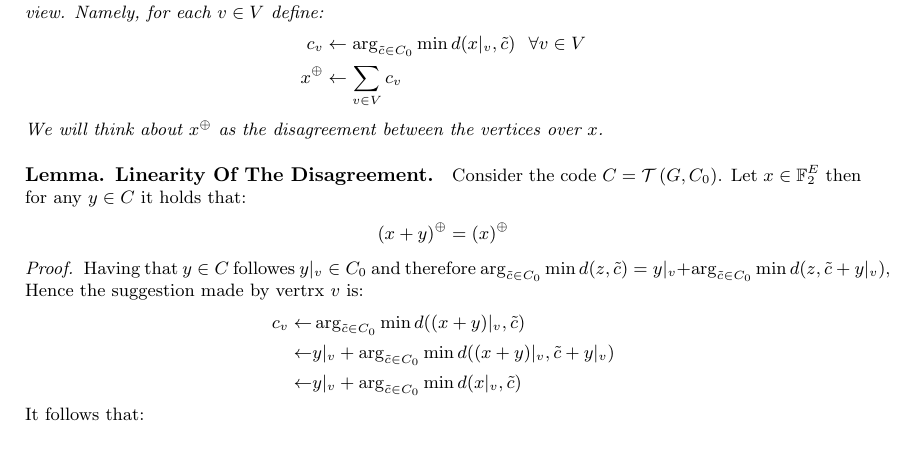
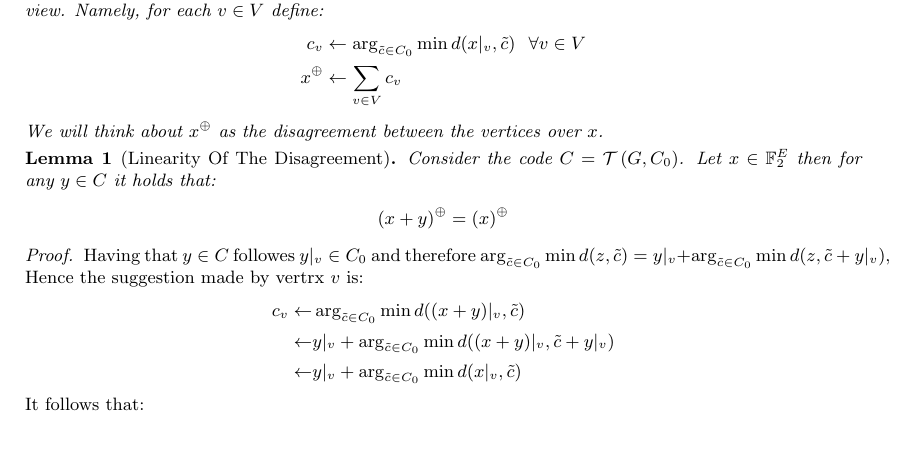
Before and after one commit to dudupo/Academic, a LaTeX paper (projects/NLTES_project/ltc_ldpc/ldpc_ltc.tex): part of page 4 of 11, cut so that both start at the same text. Compiled offline with pdfLaTeX.

Commit message:
compiling -Sat Feb  4 06:18:16 PM IST 2023

```diff
--- a/projects/NLTES_project/ltc_ldpc/ldpc_ltc.tex
+++ b/projects/NLTES_project/ltc_ldpc/ldpc_ltc.tex
@@ -86,12 +86,13 @@
 
 \end{definition}
 
-  \paragraph{Lemma. Linearity Of The Disagreement.} Consider the code $C = \Tann$. Let $ x \in \mathbb{F}_{2}^{E}$ then for any $ y \in C$ it holds that:
+\begin{lemma}[Linearity Of The Disagreement] \label{lemma:lin} Consider the code $C = \Tann$. Let $ x \in \mathbb{F}_{2}^{E}$ then for any $ y \in C$ it holds that:
   \begin{equation*}
     \begin{split}
       \left( x + y  \right)^{\oplus} = \left( x  \right)^{\oplus}
     \end{split}
   \end{equation*}
+\end{lemma}
   \begin{proof} Having that $y \in C$ followes $y|_v \in C_{0}$ and therefore $\arg_{ \tilde{c} \in C_{0}} \min{ d( z  , \tilde{c} ) } = y|_{v} + \arg_{ \tilde{c} \in C_{0}} \min{ d( z, \tilde{c} + y|_{v} ) } $, Hence the suggestion made by vertrx $v$ is:
   \begin{equation*}
     \begin{split}
```
Also changed, not shown: projects/pdfs/ldpc_ltc.pdf, projects/NLTES_project/ltc_ldpc/ldpc_ltc.tex (2 more changed lines).
